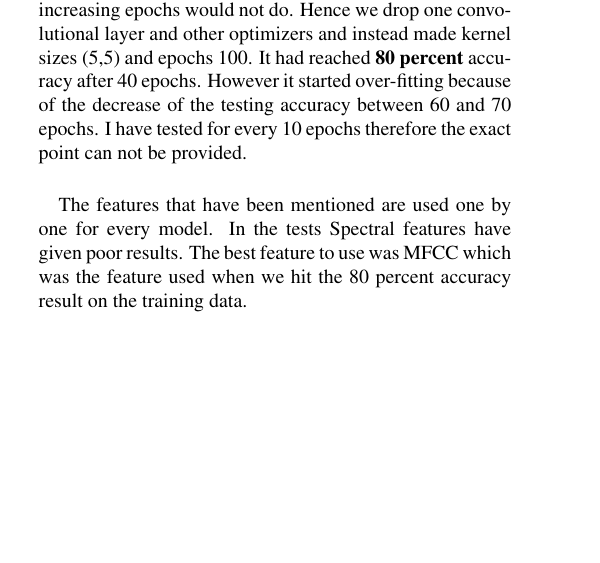
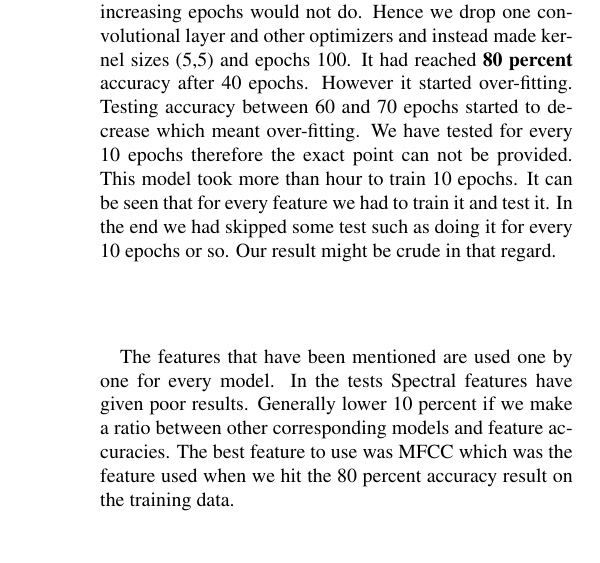
Before and after one commit to we-l-ee/bbm406-Sin.City, a LaTeX paper (report/report/report.tex): part of one column of page 5 of 6 before the commit and part of one column of page 6 of 7 after it, cut so that both start at the same text, the shorter picture padded with empty space. Compiled offline with pdfLaTeX.

Commit message:
report fix

```diff
--- a/report/report/report.tex
+++ b/report/report/report.tex
@@ -146,11 +146,6 @@
   \paragraph{} Lack of RAM and lack of NVDIA card, we could fit our model on GPU with keras if we had one which would speed up whole project process time, forced us to use batch learning. CNN supports that kind of learning natively, but KNN does not so we had to keep whole feature array on the disk. LinearSVM does not support in sci-kit library. Thus, we used SGDClassifier from scikit-learn library which uses Stochastic Gradient Descent (SGD) with linear classifiers such as SVM, logistic regression etc. This estimator implements regularized linear models with SGD learning: the gradient of the loss is estimated each sample at a time and the model is updated along the way with a decreasing strength schedule (aka learning rate). SGD allows minibatch (online/out-of-core) learning with partial\_fit method. We could as SVM classifier this model by picking loss function as a 'hinge' and regularization term as 'l2' and also we could use SGD abilities such as epoch number, learning rate, etc.
 
   \paragraph{} Before explaining our CNN model, our basic approach was using some kind of voting system with those models for our prediction method. Firstly, songs were splited as you remembered. In the case of 30 seconds part with 41 overlapping frames, 60 mel-band, we had about 63 parts from only one song. Thus, the most predicted label is picked for that song with its possibility. For instance, 53 parts are predicted as 'ege', label 'ege' would be picked with possibility $53/60$ for that song. Those possibilities are needed because of our voting system. After whole models predicted songs, algorithm averages possibilities of same songs that has same label from different models.That average probability is vote number of that label for the song. Say, if we have 3 models and first model predicts first song as 'ege' with 30\% probability, second model predicts first song as 'ege' with 80\% probability and third model predicts first song as 'trakya' with 70\% probability. In that case, first and second model probabilities average which is 55 would be vote number of 'ege' and 70 would be vote number of 'trakya'. Thus 'trakya' would be picked as a final label. Also, some threshold value can be sent that if final predicted label's probability is smaller than that threshold value, that means that value does not satisfy and any label cannot be picked. Actually, we used that property as trust parameter which means if probability is smaller than trust value, it is not trustful. Surely that property does not gain any advantage for system but we can see the trust level of predictions. However it has weakness such as if labels has same probabilities, it picks label arbitrarily.
-
-  \section{Results}
-  \paragraph{} We had trained 3 classifiers(SVM, CNN, KNN) with randomly sampled dataset we had gathered. Even tough KNN is a crude machine learning algorithm we had seen that it shows good results in practice. Unfortunately not in our case. KNN results in this experiment was always under 20 percent accuracy in the training which led to us not testing with test dataset. SVM model have given around between 30\-35 percent accuracy. It had maximum 38 percent accuracy. CNN fared better but with much difficulty. Training CNN was a bothersome, time-consuming processes. Initially we had trained 4 convolutional layers 96 filters for each layers, kernel sizes (1,1) for performance,   reasons, 2 dense layers which all layers activation function relu except the last layer which is softmax, with 5 epochs. Training accuracy was around 34 percent and testing was 29 percent. In order to increase accuracy we increased epochs sizes however the training was excruciating slow and only increasing epochs would not do. Hence we drop one convolutional layer and other optimizers and instead made kernel sizes (5,5) and epochs 100. It had reached \textbf{80 percent} accuracy after 40 epochs. However it started over-fitting because of the decrease of the testing accuracy between 60 and 70 epochs. I have tested for every 10 epochs therefore the exact point can not be provided.
-
-  \paragraph{} The features that have been mentioned are used one by one for every model. In the tests Spectral features have given poor results. The best feature to use was MFCC which was the feature used when we hit the 80 percent accuracy result on the training data.
   \begin{figure}[H]
     \begin{center}
     \includegraphics[width=0.9\linewidth]{images/model.png}
@@ -159,6 +154,11 @@
     \label{fig:model}
     \label{fig:onecol}
   \end{figure}
+  \section{Results}
+  \paragraph{} We had trained 3 classifiers(SVM, CNN, KNN) with randomly sampled dataset we had gathered. Even tough KNN is a crude machine learning algorithm we had seen that it shows good results in practice. Unfortunately not in our case. KNN results in this experiment was always under 20 percent accuracy in the training which led to us not testing with test dataset. SVM model have given around between 30-35 percent accuracy. It had maximum 38 percent accuracy. CNN fared better but with much difficulty. Training CNN was a bothersome, time-consuming processes. Initially we had trained 4 convolutional layers 96 filters for each layers, kernel sizes (1,1) for performance,   reasons, 2 dense layers which all layers activation function relu except the last layer which is softmax, with 5 epochs. Training accuracy was around 34 percent and testing was 29 percent. In order to increase accuracy we increased epochs sizes however the training was excruciating slow and only increasing epochs would not do. Hence we drop one convolutional layer and other optimizers and instead made kernel sizes (5,5) and epochs 100. It had reached \textbf{80 percent} accuracy after 40 epochs. However it started over-fitting. Testing accuracy between 60 and 70 epochs started to decrease which meant over-fitting. We have tested for every 10 epochs therefore the exact point can not be provided. This model took more than hour to train 10 epochs. It can be seen that for every feature we had to train it and test it. In the end we had skipped some test such as doing it for every 10 epochs or so. Our result might be crude in that regard.
+
+  \paragraph{} The features that have been mentioned are used one by one for every model. In the tests Spectral features have given poor results. Generally lower 10 percent if we make a ratio between other corresponding models and feature accuracies. The best feature to use was MFCC which was the feature used when we hit the 80 percent accuracy result on the training data.
+
   \section{Conclusion}
   \paragraph{}In this paper we purpose to build CNN, KNN and SVM models which can be used in the voting system if collaborate voting helps to increase accuracy. In the initial test all the models have given low accuracy results. Most of all we did not expect getting a low result from the CNN models. However in the end we had made a good CNN model which gives at least 80 percent accuracy which makes it clear choice of model. In feature other combinations of features might be tested or new model might be created. I believe best path to solve the accuracy problem which in this paper comes from extracting features from songs that can not provide necessary information to the classification models. Finding better approach to extract features from songs in which we face problems such as 'where and how long will be the samples from songs?', 'how much samples should be taken from a song?', 'how to treat the abundant dimensions caused by feature extraction?'. We have given simple answers to our questions along the way which might be the culprit of the low accuracy results. In feature if the answers get sophisticated so might the results.
 
```
Also changed, not shown: report/report/report.pdf, 5 other files.
